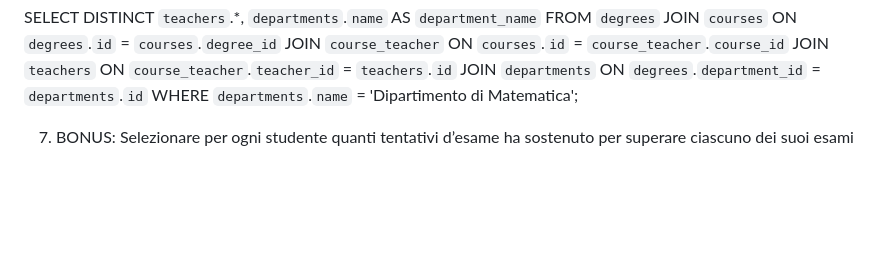
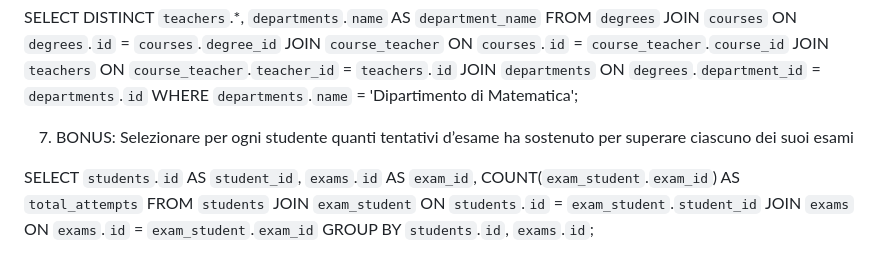
Before and after one commit to Francesco-Iannuzzi/db-university, a Markdown page: join.md, the part around the change. GitHub-like rendering; blank space fills up the shorter version.

Commit message:
add attempt requet 7 for join.md

```diff
--- a/join.md
+++ b/join.md
@@ -73,5 +73,10 @@ JOIN `departments` ON `degrees`.`department_id` = `departments`.`id`
 WHERE `departments`.`name` = 'Dipartimento di Matematica';
 
 
-7. BONUS: Selezionare per ogni studente quanti tentativi d’esame ha sostenuto per
-superare ciascuno dei suoi esami
+7. BONUS: Selezionare per ogni studente quanti tentativi d’esame ha sostenuto per superare ciascuno dei suoi esami
+
+SELECT `students`.`id` AS `student_id`, `exams`.`id` AS `exam_id`, COUNT(`exam_student`.`exam_id`) AS `total_attempts`
+FROM `students`
+JOIN `exam_student` ON `students`.`id` = `exam_student`.`student_id`
+JOIN `exams` ON `exams`.`id` = `exam_student`.`exam_id`
+GROUP BY `students`.`id`, `exams`.`id`;
```
